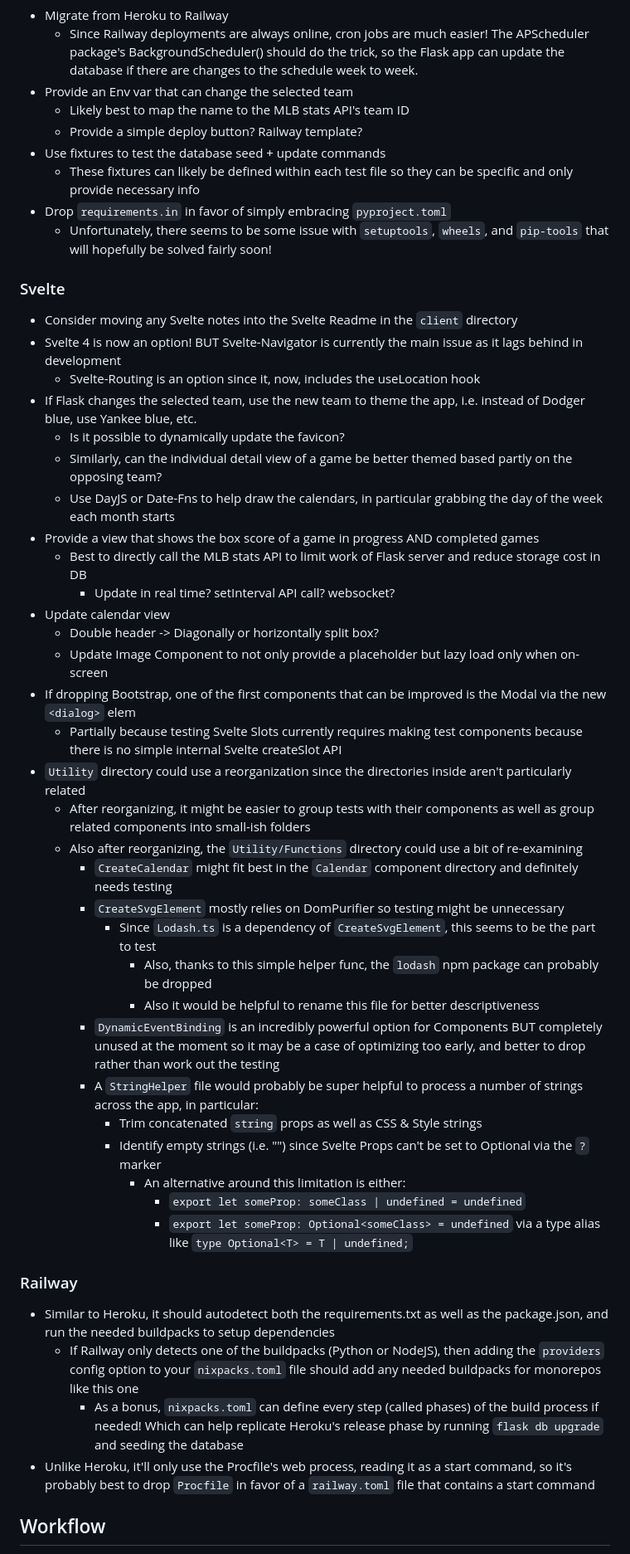
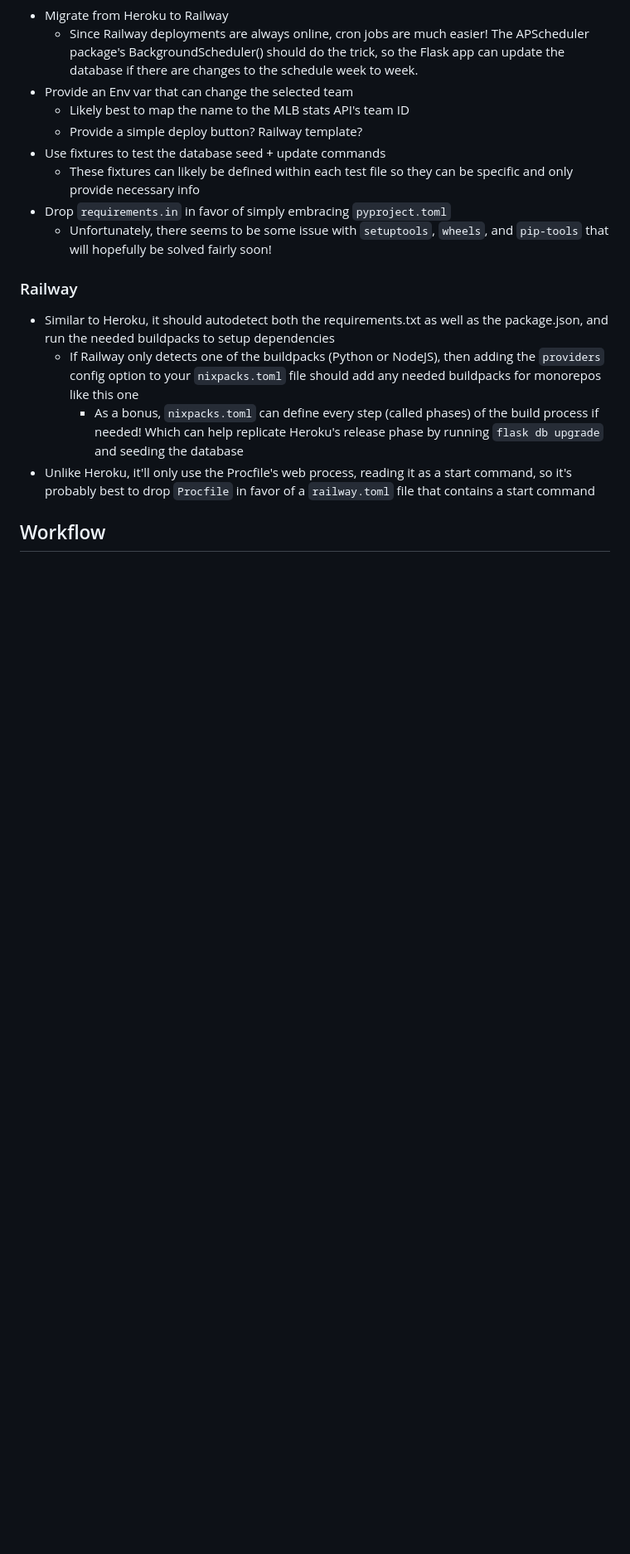
Before and after one commit to NLCaceres/mlb-team-schedule, a Markdown page: README.md, the part around the change printed below. Shown: that part at 83% size. Drawn GitHub-style; blank space fills up the shorter version.

Commit message:
Update main README as prep to move Svelte info into client dir

```diff
--- a/README.md
+++ b/README.md
@@ -53,38 +47,7 @@ For anyone who finds it, hopefully it helps you as much as it's helped me, and l
   - These fixtures can likely be defined within each test file so they can be specific and only provide necessary info
 - Drop `requirements.in` in favor of simply embracing `pyproject.toml`
   - Unfortunately, there seems to be some issue with `setuptools`, `wheels`, and `pip-tools` that will hopefully be solved fairly soon!
-### Svelte
-- Consider moving any Svelte notes into the Svelte Readme in the `client` directory
-- Svelte 4 is now an option! BUT Svelte-Navigator is currently the main issue as it lags behind in development
-  - Svelte-Routing is an option since it, now, includes the useLocation hook
-- If Flask changes the selected team, use the new team to theme the app, i.e. instead of Dodger blue, use Yankee blue, etc.
-  - Is it possible to dynamically update the favicon?
-  - Similarly, can the individual detail view of a game be better themed based partly on the opposing team?
-  - Use DayJS or Date-Fns to help draw the calendars, in particular grabbing the day of the week each month starts
-- Provide a view that shows the box score of a game in progress AND completed games
-  - Best to directly call the MLB stats API to limit work of Flask server and reduce storage cost in DB
-    - Update in real time? setInterval API call? websocket?
-- Update calendar view
-  - Double header -> Diagonally or horizontally split box?
-  - Update Image Component to not only provide a placeholder but lazy load only when on-screen
-- If dropping Bootstrap, one of the first components that can be improved is the Modal via the new `<dialog>` elem
-  - Partially because testing Svelte Slots currently requires making test components because there is no simple internal Svelte createSlot API
-- `Utility` directory could use a reorganization since the directories inside aren't particularly related
-  - After reorganizing, it might be easier to group tests with their components as well as group related components into small-ish folders
-  - Also after reorganizing, the `Utility/Functions` directory could use a bit of re-examining
-    - `CreateCalendar` might fit best in the `Calendar` component directory and definitely needs testing
-    - `CreateSvgElement` mostly relies on DomPurifier so testing might be unnecessary
-      - Since `Lodash.ts` is a dependency of `CreateSvgElement`, this seems to be the part to test
-        - Also, thanks to this simple helper func, the `lodash` npm package can probably be dropped
-        - Also it would be helpful to rename this file for better descriptiveness
-    - `DynamicEventBinding` is an incredibly powerful option for Components BUT completely unused at the moment so it may be a case of
-    optimizing too early, and better to drop rather than work out the testing
-    - A `StringHelper` file would probably be super helpful to process a number of strings across the app, in particular:
-      - Trim concatenated `string` props as well as CSS & Style strings
-      - Identify empty strings (i.e. "") since Svelte Props can't be set to Optional via the `?` marker
-        - An alternative around this limitation is either:
-          - `export let someProp: someClass | undefined = undefined`
-          - `export let someProp: Optional<someClass> = undefined` via a type alias like `type Optional<T> = T | undefined;`
+
 
 ### Railway
 - Similar to Heroku, it should autodetect both the requirements.txt as well as the package.json, and run the needed buildpacks to setup dependencies
```
Also changed, not shown: other parts of README.md (+9 -22 lines).
